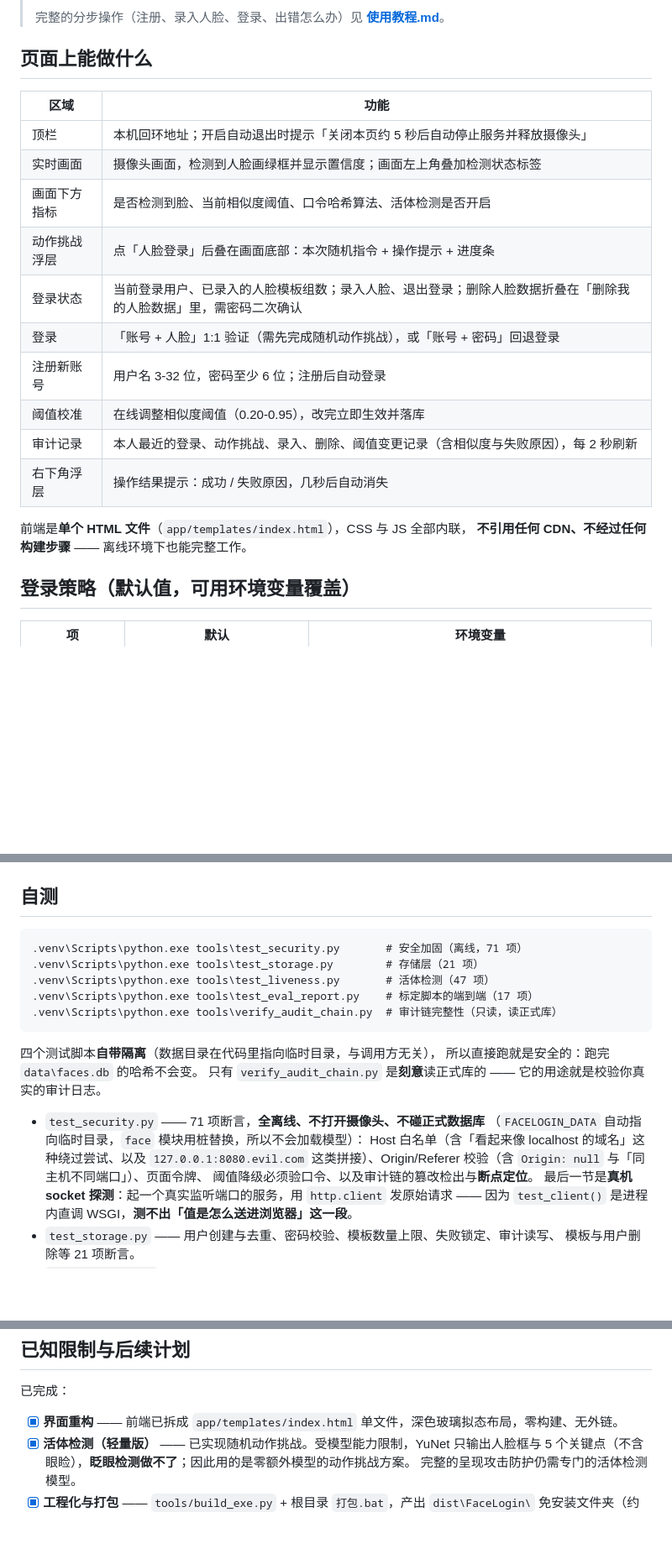
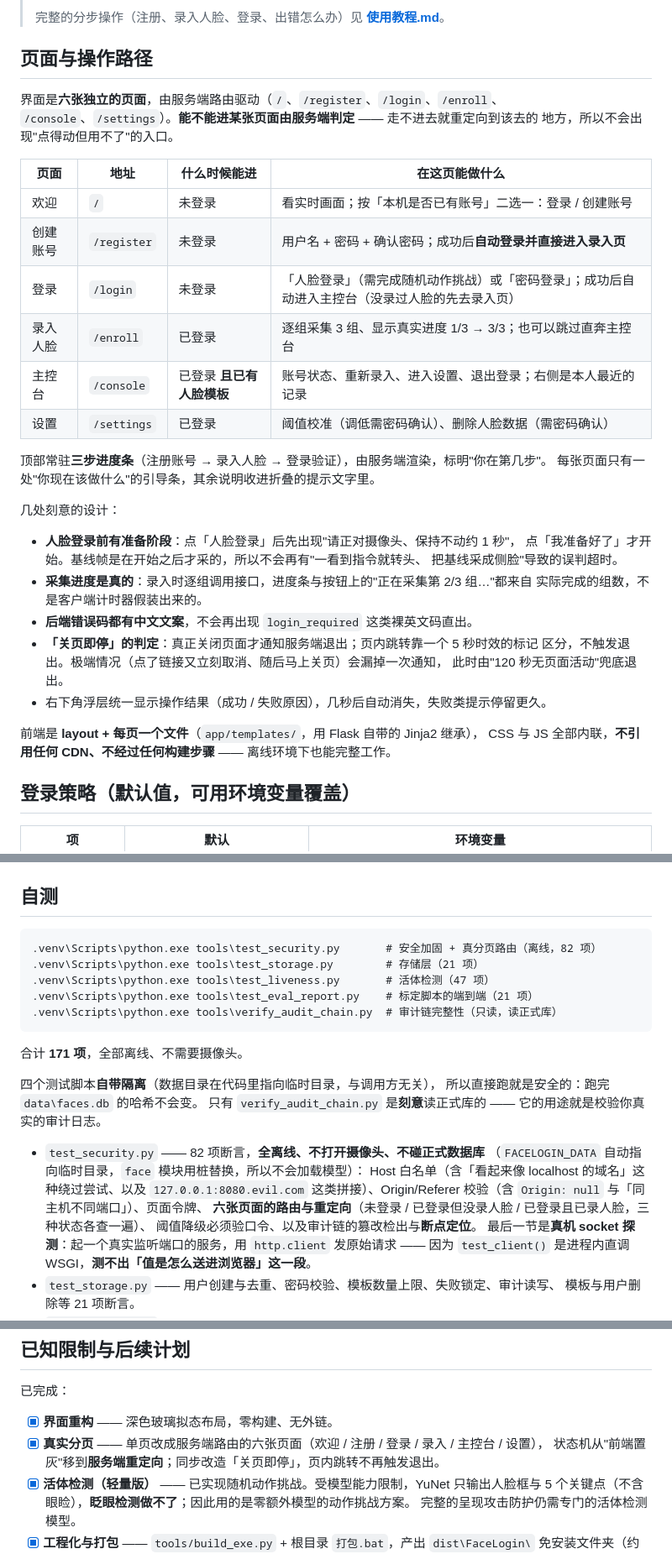
Before and after one commit to Durian2005/FaceLogin, a Markdown page: README.md, 3 parts joined by grey strips. Shown at 84% size. Drawn GitHub-style; blank space fills up the shorter version.

````diff
--- a/README.md
+++ b/README.md
@@ -66,23 +66,39 @@ cd FaceLogin
 >
 > 完整的分步操作（注册、录入人脸、登录、出错怎么办）见 **[使用教程.md](使用教程.md)**。
 
-## 页面上能做什么
+## 页面与操作路径
 
-| 区域 | 功能 |
-|---|---|
-| 顶栏 | 本机回环地址；开启自动退出时提示「关闭本页约 5 秒后自动停止服务并释放摄像头」 |
-| 实时画面 | 摄像头画面，检测到人脸画绿框并显示置信度；画面左上角叠加检测状态标签 |
-| 画面下方指标 | 是否检测到脸、当前相似度阈值、口令哈希算法、活体检测是否开启 |
-| 动作挑战浮层 | 点「人脸登录」后叠在画面底部：本次随机指令 + 操作提示 + 进度条 |
-| 登录状态 | 当前登录用户、已录入的人脸模板组数；录入人脸、退出登录；删除人脸数据折叠在「删除我的人脸数据」里，需密码二次确认 |
-| 登录 | 「账号 + 人脸」1:1 验证（需先完成随机动作挑战），或「账号 + 密码」回退登录 |
-| 注册新账号 | 用户名 3-32 位，密码至少 6 位；注册后自动登录 |
-| 阈值校准 | 在线调整相似度阈值（0.20-0.95），改完立即生效并落库 |
-| 审计记录 | 本人最近的登录、动作挑战、录入、删除、阈值变更记录（含相似度与失败原因），每 2 秒刷新 |
-| 右下角浮层 | 操作结果提示：成功 / 失败原因，几秒后自动消失 |
+界面是**六张独立的页面**，由服务端路由驱动（`/`、`/register`、`/login`、`/enroll`、
+`/console`、`/settings`）。**能不能进某张页面由服务端判定** —— 走不进去就重定向到该去的
+地方，所以不会出现"点得动但用不了"的入口。
 
-前端是**单个 HTML 文件**（`app/templates/index.html`），CSS 与 JS 全部内联，
-**不引用任何 CDN、不经过任何构建步骤** —— 离线环境下也能完整工作。
+| 页面 | 地址 | 什么时候能进 | 在这页能做什么 |
+|---|---|---|---|
+| 欢迎 | `/` | 未登录 | 看实时画面；按「本机是否已有账号」二选一：登录 / 创建账号 |
+| 创建账号 | `/register` | 未登录 | 用户名 + 密码 + 确认密码；成功后**自动登录并直接进入录入页** |
+| 登录 | `/login` | 未登录 | 「人脸登录」（需完成随机动作挑战）或「密码登录」；成功后自动进入主控台（没录过人脸的先去录入页） |
+| 录入人脸 | `/enroll` | 已登录 | 逐组采集 3 组、显示真实进度 1/3 → 3/3；也可以跳过直奔主控台 |
+| 主控台 | `/console` | 已登录 **且已有人脸模板** | 账号状态、重新录入、进入设置、退出登录；右侧是本人最近的记录 |
+| 设置 | `/settings` | 已登录 | 阈值校准（调低需密码确认）、删除人脸数据（需密码确认） |
+
+顶部常驻**三步进度条**（注册账号 → 录入人脸 → 登录验证），由服务端渲染，标明"你在第几步"。
+每张页面只有一处"你现在该做什么"的引导条，其余说明收进折叠的提示文字里。
+
+几处刻意的设计：
+
+- **人脸登录前有准备阶段**：点「人脸登录」后先出现"请正对摄像头、保持不动约 1 秒"，
+  点「我准备好了」才开始。基线帧是在开始之后才采的，所以不会再有"一看到指令就转头、
+  把基线采成侧脸"导致的误判超时。
+- **采集进度是真的**：录入时逐组调用接口，进度条与按钮上的"正在采集第 2/3 组…"都来自
+  实际完成的组数，不是客户端计时器假装出来的。
+- **后端错误码都有中文文案**，不会再出现 `login_required` 这类裸英文码直出。
+- **「关页即停」的判定**：真正关闭页面才通知服务端退出；页内跳转靠一个 5 秒时效的标记
+  区分，不触发退出。极端情况（点了链接又立刻取消、随后马上关页）会漏掉一次通知，
+  此时由"120 秒无页面活动"兜底退出。
+- 右下角浮层统一显示操作结果（成功 / 失败原因），几秒后自动消失，失败类提示停留更久。
+
+前端是 **layout + 每页一个文件**（`app/templates/`，用 Flask 自带的 Jinja2 继承），
+CSS 与 JS 全部内联，**不引用任何 CDN、不经过任何构建步骤** —— 离线环境下也能完整工作。
 
 ## 登录策略（默认值，可用环境变量覆盖）
 
@@ -355,21 +371,24 @@ python tools/download_models.py --no-proxy # 系统代理失效时
 ## 自测
 
 ```
-.venv\Scripts\python.exe tools\test_security.py       # 安全加固（离线，71 项）
+.venv\Scripts\python.exe tools\test_security.py       # 安全加固 + 真分页路由（离线，82 项）
 .venv\Scripts\python.exe tools\test_storage.py        # 存储层（21 项）
 .venv\Scripts\python.exe tools\test_liveness.py       # 活体检测（47 项）
-.venv\Scripts\python.exe tools\test_eval_report.py    # 标定脚本的端到端（17 项）
+.venv\Scripts\python.exe tools\test_eval_report.py    # 标定脚本的端到端（21 项）
 .venv\Scripts\python.exe tools\verify_audit_chain.py  # 审计链完整性（只读，读正式库）
 ```
+
+合计 **171 项**，全部离线、不需要摄像头。
 
 四个测试脚本**自带隔离**（数据目录在代码里指向临时目录，与调用方无关），
 所以直接跑就是安全的：跑完 `data\faces.db` 的哈希不会变。
 只有 `verify_audit_chain.py` 是**刻意**读正式库的 —— 它的用途就是校验你真实的审计日志。
 
-- `test_security.py` —— 71 项断言，**全离线、不打开摄像头、不碰正式数据库**
+- `test_security.py` —— 82 项断言，**全离线、不打开摄像头、不碰正式数据库**
   （`FACELOGIN_DATA` 自动指向临时目录，`face` 模块用桩替换，所以不会加载模型）：
   Host 白名单（含「看起来像 localhost 的域名」这种绕过尝试、以及 `127.0.0.1:8080.evil.com`
   这类拼接）、Origin/Referer 校验（含 `Origin: null` 与「同主机不同端口」）、页面令牌、
+  **六张页面的路由与重定向**（未登录 / 已登录但没录人脸 / 已登录且已录人脸，三种状态各查一遍）、
   阈值降级必须验口令、以及审计链的篡改检出与**断点定位**。
   最后一节是**真机 socket 探测**：起一个真实监听端口的服务，用 `http.client` 发原始请求
   —— 因为 `test_client()` 是进程内直调 WSGI，**测不出「值是怎么送进浏览器」这一段**。
@@ -469,7 +488,9 @@ python tools/download_models.py --no-proxy # 系统代理失效时
 
 已完成：
 
-- [x] **界面重构** —— 前端已拆成 `app/templates/index.html` 单文件，深色玻璃拟态布局，零构建、无外链。
+- [x] **界面重构** —— 深色玻璃拟态布局，零构建、无外链。
+- [x] **真实分页** —— 单页改成服务端路由的六张页面（欢迎 / 注册 / 登录 / 录入 / 主控台 / 设置），
+      状态机从"前端置灰"移到**服务端重定向**；同步改造「关页即停」，页内跳转不再触发退出。
 - [x] **活体检测（轻量版）** —— 已实现随机动作挑战。受模型能力限制，YuNet 只输出人脸框与
       5 个关键点（不含眼睑），**眨眼检测做不了**；因此用的是零额外模型的动作挑战方案。
       完整的呈现攻击防护仍需专门的活体检测模型。
````
Also changed, not shown: other parts of README.md (+1 -1 lines), THREAT_MODEL.md (+2 -1 lines), 使用教程.md (+80 -45 lines).
